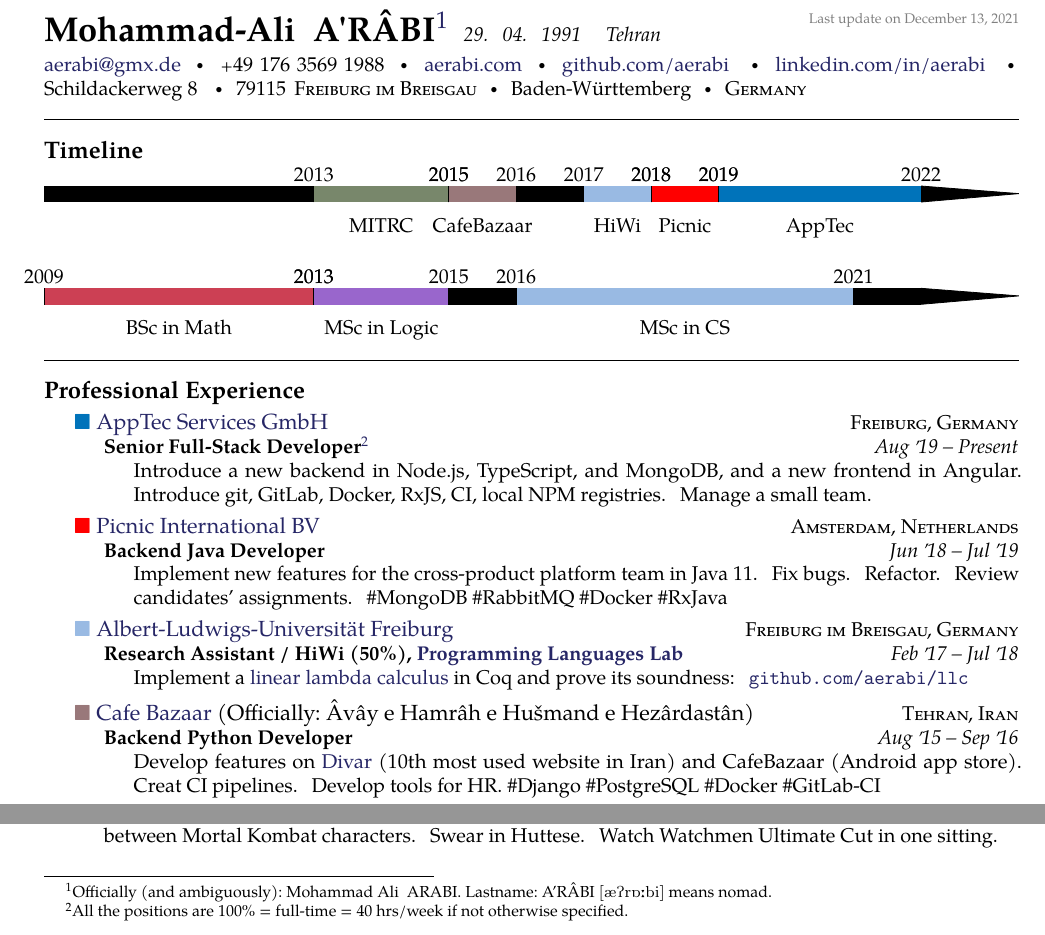
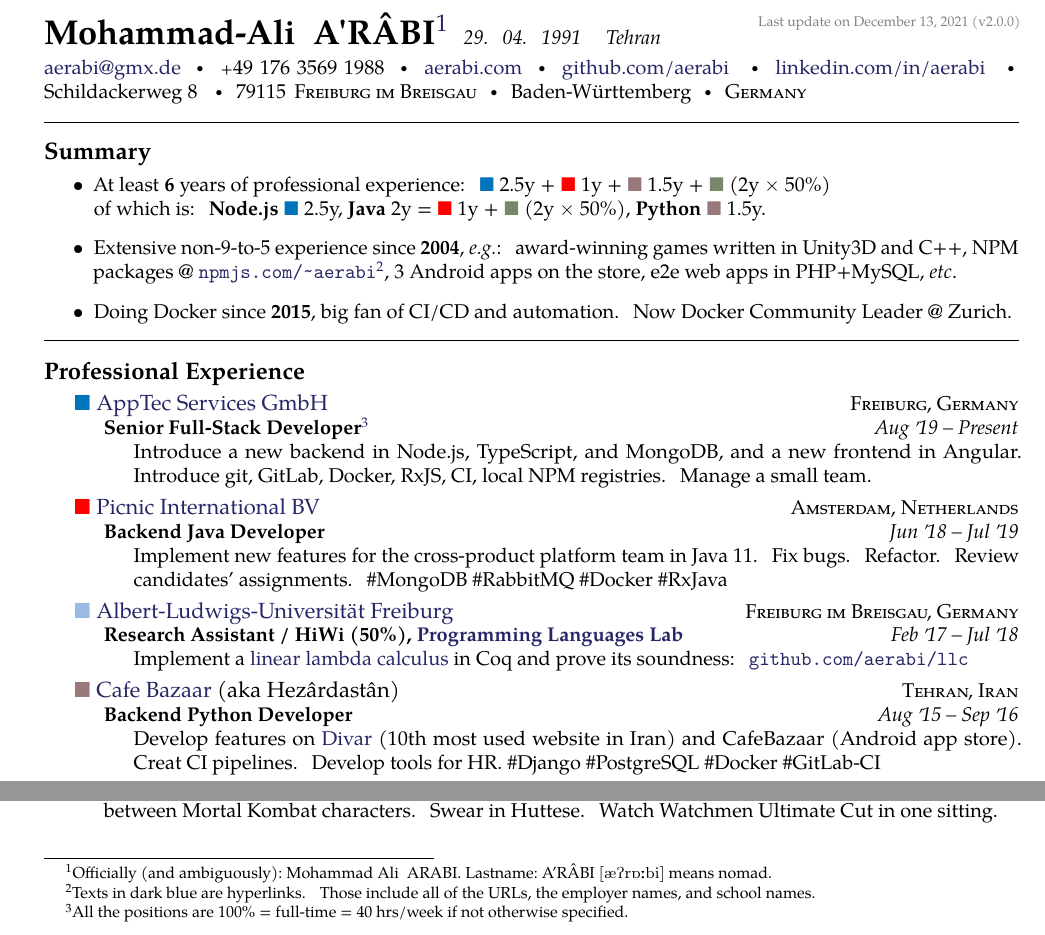
Before and after one commit to aerabi/hacktoberfest-cv, a LaTeX document (main.tex): two parts of the page, joined at a grey line, cut so that both start at the same text. Compiled offline with pdfLaTeX.

Commit message:
Replace timeline with the summary
Bump to v2.0.0

```diff
--- a/main.tex
+++ b/main.tex
@@ -45,7 +45,7 @@
 
 
 % title on top of the document
-\maintitle{Mohammad-Ali ~A\textquotesingle{}R\^ABI\footnote{Officially (and ambiguously):\ Mohammad Ali ~ARABI.  Lastname:\ A'R\^ABI \textipa{[æPr6:bi]} means nomad.}}{29. 04. 1991 \ \ \ \ Tehran}{Last update on \today}
+\maintitle{Mohammad-Ali ~A\textquotesingle{}R\^ABI\footnote{Officially (and ambiguously):\ Mohammad Ali ~ARABI.  Lastname:\ A'R\^ABI \textipa{[æPr6:bi]} means nomad.}}{29. 04. 1991 \ \ \ \ Tehran}{Last update on \today~(v2.0.0)}
 
 \nobreakvspace{0.3em}  % add some page break averse vertical spacing
 
@@ -69,24 +69,46 @@
 
 \spacedhrule{0.9em}{-0.4em}  % a horizontal line with some vertical spacing before and after
 
-\roottitle{Timeline}
+% \roottitle{Timeline}
 
 
-\startchronology[startyear=2009,startdate=false,stopdate=false,stopyear=2022]
-\chronoperiode[color=camouflagegreen]{2013}{2015}{MITRC}
-\chronoperiode[color=bazaar]{2015}{2016}{CafeBazaar}
-\chronoperiode[color=carolinablue]{2017}{2018}{HiWi}
-\chronoperiode[color=red]{2018}{2019}{Picnic}
-\chronoperiode[color=frenchblue]{2019}{2022}{AppTec}
-\stopchronology
+% \startchronology[startyear=2009,startdate=false,stopdate=false,stopyear=2022]
+% \chronoperiode[color=camouflagegreen]{2013}{2015}{MITRC}
+% \chronoperiode[color=bazaar]{2015}{2016}{CafeBazaar}
+% \chronoperiode[color=carolinablue]{2017}{2018}{HiWi}
+% \chronoperiode[color=red]{2018}{2019}{Picnic}
+% \chronoperiode[color=frenchblue]{2019}{2022}{AppTec}
+% \stopchronology
 
-\startchronology[startyear=2009,startdate=false,stopdate=false,stopyear=2022]
-\chronoperiode[color=brickred]{2009}{2013}{BSc in Math}
-\chronoperiode[color=amethyst]{2013}{2015}{MSc in Logic}
-\chronoperiode[color=carolinablue]{2016}{2021}{MSc in CS}
-\stopchronology
+% \startchronology[startyear=2009,startdate=false,stopdate=false,stopyear=2022]
+% \chronoperiode[color=brickred]{2009}{2013}{BSc in Math}
+% \chronoperiode[color=amethyst]{2013}{2015}{MSc in Logic}
+% \chronoperiode[color=carolinablue]{2016}{2021}{MSc in CS}
+% \stopchronology
 
-\spacedhrule{-0.5em}{1em}
+% \spacedhrule{-0.5em}{1em}
+
+\roottitle{Summary}
+
+\begin{itemize}
+    \item At least \textbf{6} years of professional experience:
+      \colorsquare{frenchblue} 2.5y +
+      \colorsquare{red} 1y +
+      \colorsquare{bazaar} 1.5y +
+      \colorsquare{camouflagegreen} (2y $\times$ 50\%) \\
+        of which is:
+        \textbf{Node.js} \colorsquare{frenchblue} 2.5y,
+        \textbf{Java} 2y = \colorsquare{red} 1y + \colorsquare{camouflagegreen} (2y $\times$ 50\%),
+        \textbf{Python} \colorsquare{bazaar} 1.5y.
+
+    \item Extensive non-9-to-5 experience since \textbf{2004}, \textit{e.g.}:
+    award-winning games written in Unity3D and C++,
+    NPM packages @ \href{https://www.npmjs.com/~aerabi}{\url{npmjs.com/~aerabi}}\footnote{Texts in dark blue are hyperlinks. Those include all of the URLs, the employer names, and school names.}, 3 Android apps on the store, e2e web apps in PHP+MySQL, \textit{etc}.
+
+    \item Doing Docker since \textbf{2015}, big fan of CI/CD and automation. Now Docker Community Leader @ Zurich.
+\end{itemize}
+
+\spacedhrule{-0.2em}{-0.4em}
 
 \roottitle{Professional Experience}
 
@@ -118,7 +140,7 @@
 }
 
 \headedsection  % sets the header for a subsection and contains usually body text
-  {\href{https://en.wikipedia.org/wiki/Cafe_Bazaar}{\colorsquare{bazaar} Cafe Bazaar} (Officially:\ Âvây e Hamrâh e Hušmand e Hezârdastân)}
+  {\href{https://en.wikipedia.org/wiki/Cafe_Bazaar}{\colorsquare{bazaar} Cafe Bazaar} (aka Hezârdastân)}
   {\textsc{Tehran, Iran}} {%
   \headedsubsection
     {Backend Python Developer}
```
